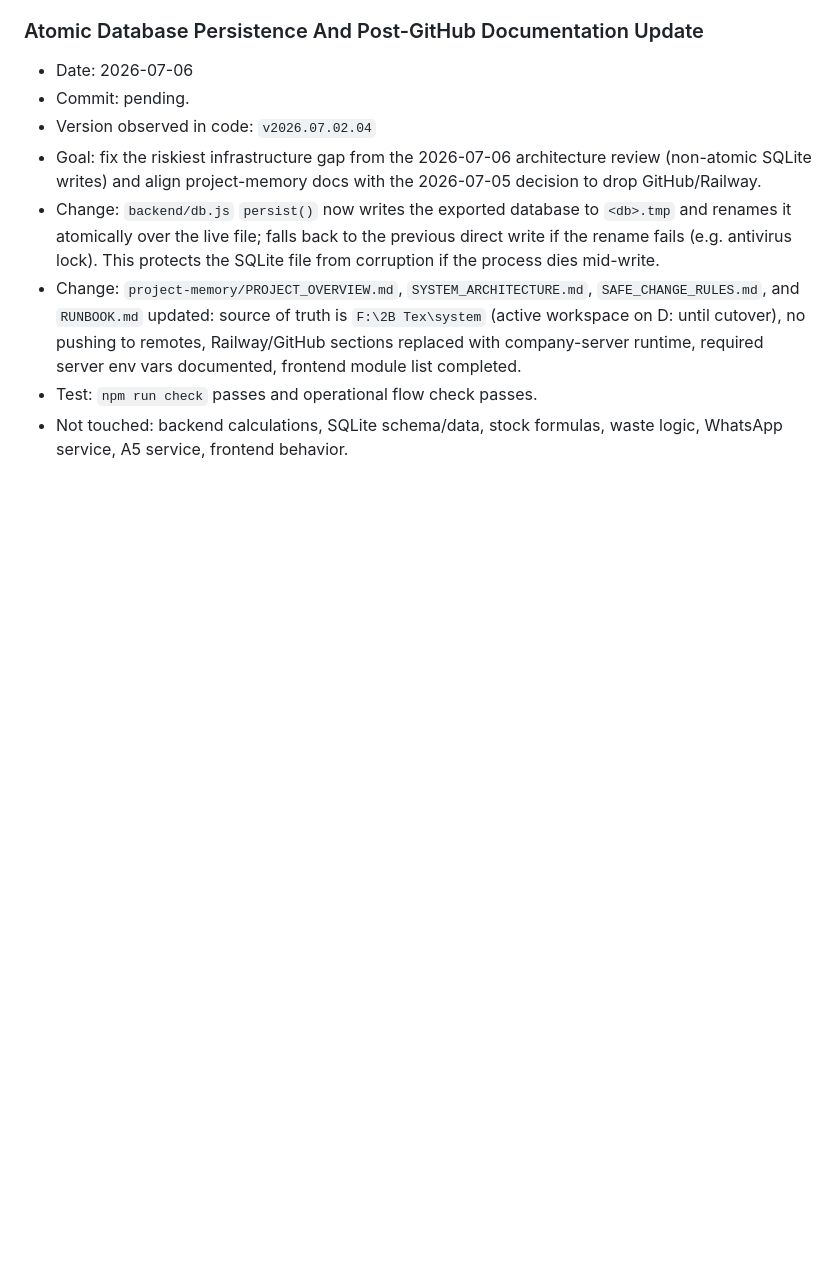
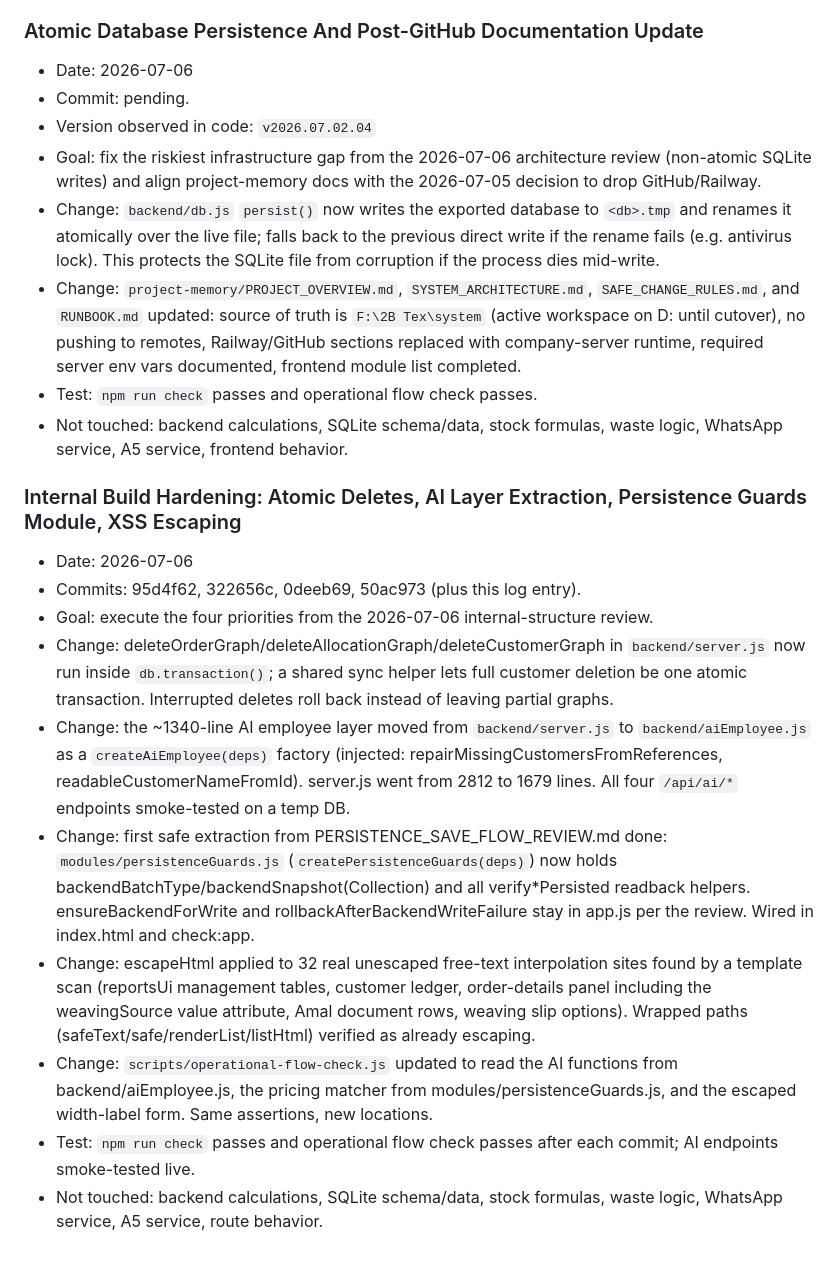
Before and after one commit to ebrahem32/2b---tex, a Markdown page: project-memory/DEVELOPMENT_LOG.md, the part around the change. GitHub-like rendering; blank space fills up the shorter version.

Commit message:
Log internal build hardening session in project memory
Co-Authored-By: Claude Fable 5 <noreply@anthropic.com>

```diff
--- a/project-memory/DEVELOPMENT_LOG.md
+++ b/project-memory/DEVELOPMENT_LOG.md
@@ -1632,3 +1632,17 @@ This file records important system changes. New entries should follow `CHANGE_TE
 - Change: `project-memory/PROJECT_OVERVIEW.md`, `SYSTEM_ARCHITECTURE.md`, `SAFE_CHANGE_RULES.md`, and `RUNBOOK.md` updated: source of truth is `F:\2B Tex\system` (active workspace on D: until cutover), no pushing to remotes, Railway/GitHub sections replaced with company-server runtime, required server env vars documented, frontend module list completed.
 - Test: `npm run check` passes and operational flow check passes.
 - Not touched: backend calculations, SQLite schema/data, stock formulas, waste logic, WhatsApp service, A5 service, frontend behavior.
+
+
+### Internal Build Hardening: Atomic Deletes, AI Layer Extraction, Persistence Guards Module, XSS Escaping
+
+- Date: 2026-07-06
+- Commits: 95d4f62, 322656c, 0deeb69, 50ac973 (plus this log entry).
+- Goal: execute the four priorities from the 2026-07-06 internal-structure review.
+- Change: deleteOrderGraph/deleteAllocationGraph/deleteCustomerGraph in `backend/server.js` now run inside `db.transaction()`; a shared sync helper lets full customer deletion be one atomic transaction. Interrupted deletes roll back instead of leaving partial graphs.
+- Change: the ~1340-line AI employee layer moved from `backend/server.js` to `backend/aiEmployee.js` as a `createAiEmployee(deps)` factory (injected: repairMissingCustomersFromReferences, readableCustomerNameFromId). server.js went from 2812 to 1679 lines. All four `/api/ai/*` endpoints smoke-tested on a temp DB.
+- Change: first safe extraction from PERSISTENCE_SAVE_FLOW_REVIEW.md done: `modules/persistenceGuards.js` (`createPersistenceGuards(deps)`) now holds backendBatchType/backendSnapshot(Collection) and all verify*Persisted readback helpers. ensureBackendForWrite and rollbackAfterBackendWriteFailure stay in app.js per the review. Wired in index.html and check:app.
+- Change: escapeHtml applied to 32 real unescaped free-text interpolation sites found by a template scan (reportsUi management tables, customer ledger, order-details panel including the weavingSource value attribute, Amal document rows, weaving slip options). Wrapped paths (safeText/safe/renderList/listHtml) verified as already escaping.
+- Change: `scripts/operational-flow-check.js` updated to read the AI functions from backend/aiEmployee.js, the pricing matcher from modules/persistenceGuards.js, and the escaped width-label form. Same assertions, new locations.
+- Test: `npm run check` passes and operational flow check passes after each commit; AI endpoints smoke-tested live.
+- Not touched: backend calculations, SQLite schema/data, stock formulas, waste logic, WhatsApp service, A5 service, route behavior.
```
